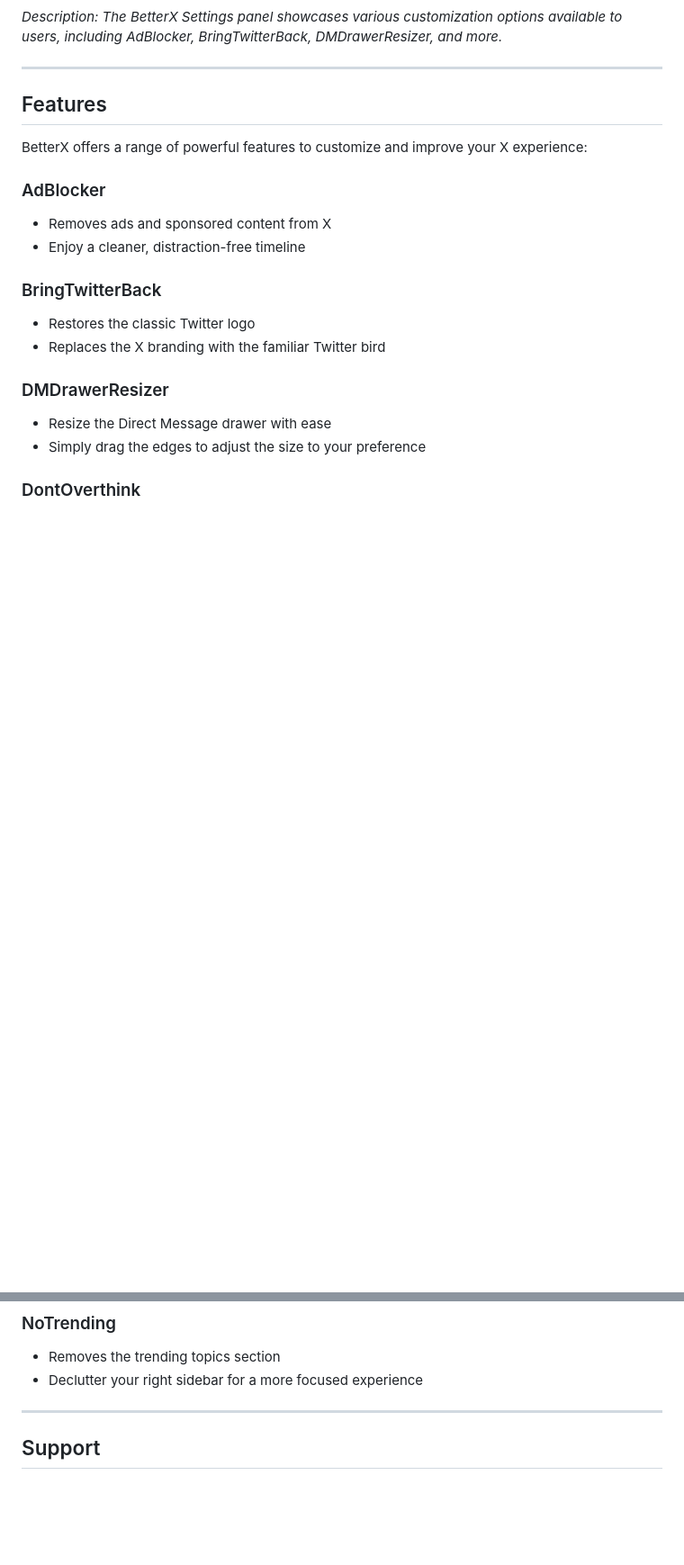
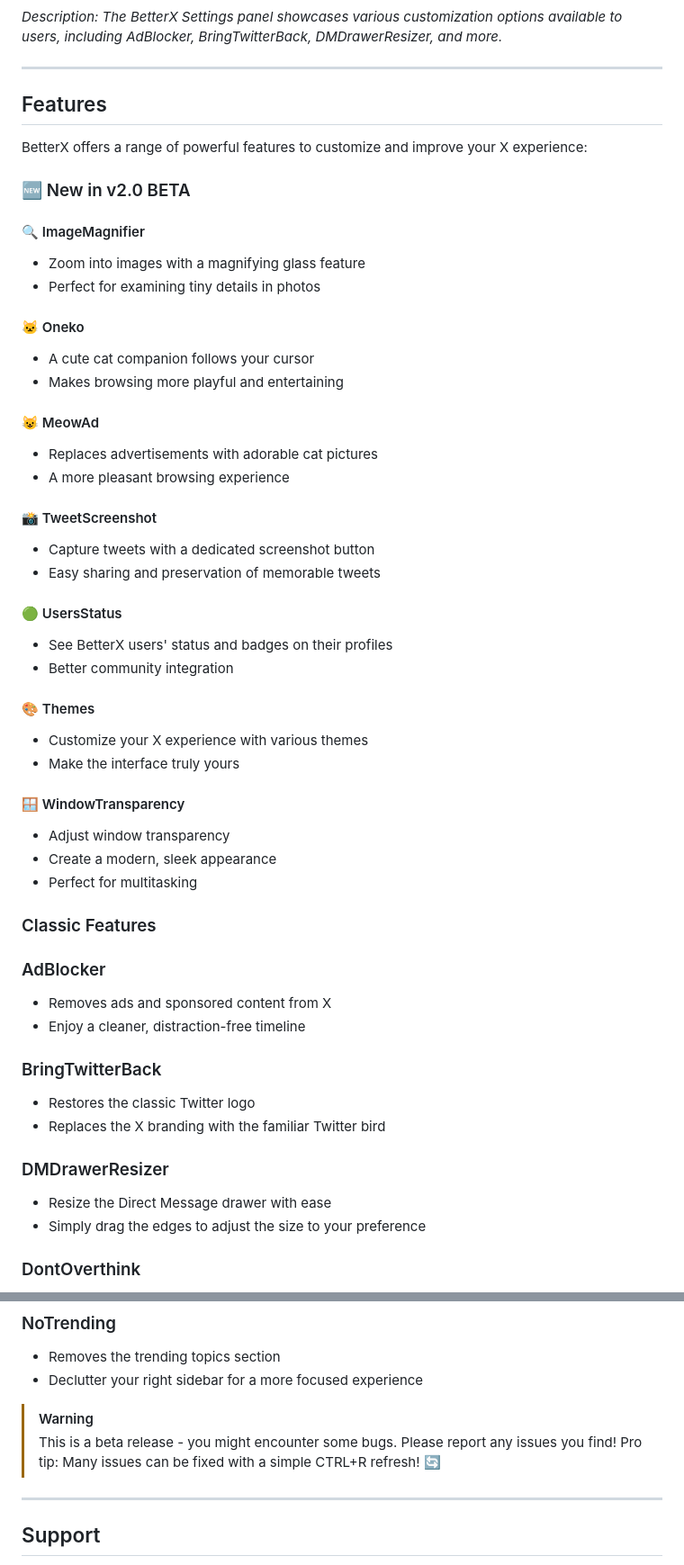
Before and after one commit to Feur-Inc/BetterX-Desktop, a Markdown page: README.md, 2 parts joined by grey strips. Shown: that part at 90% size. GitHub-like rendering; blank space fills up the shorter version.

Commit message:
Mise à jour du README.md pour inclure les nouvelles fonctionnalités de la version 2.0 BETA

```diff
--- a/README.md
+++ b/README.md
@@ -42,6 +42,39 @@ Feur.
 
 BetterX offers a range of powerful features to customize and improve your X experience:
 
+### 🆕 New in v2.0 BETA
+
+#### 🔍 ImageMagnifier
+- Zoom into images with a magnifying glass feature
+- Perfect for examining tiny details in photos
+
+#### 🐱 Oneko
+- A cute cat companion follows your cursor
+- Makes browsing more playful and entertaining
+
+#### 😺 MeowAd
+- Replaces advertisements with adorable cat pictures
+- A more pleasant browsing experience
+
+#### 📸 TweetScreenshot
+- Capture tweets with a dedicated screenshot button
+- Easy sharing and preservation of memorable tweets
+
+#### 🟢 UsersStatus
+- See BetterX users' status and badges on their profiles
+- Better community integration
+
+#### 🎨 Themes
+- Customize your X experience with various themes
+- Make the interface truly yours
+
+#### 🪟 WindowTransparency
+- Adjust window transparency
+- Create a modern, sleek appearance
+- Perfect for multitasking
+
+### Classic Features
+
 ### AdBlocker
 - Removes ads and sponsored content from X
 - Enjoy a cleaner, distraction-free timeline
@@ -74,6 +107,10 @@ BetterX offers a range of powerful features to customize and improve your X expe
 - Removes the trending topics section
 - Declutter your right sidebar for a more focused experience
 
+> [!WARNING]
+> This is a beta release - you might encounter some bugs. Please report any issues you find!
+> Pro tip: Many issues can be fixed with a simple CTRL+R refresh! 🔄
+
 ---
 
 ## Support
```
